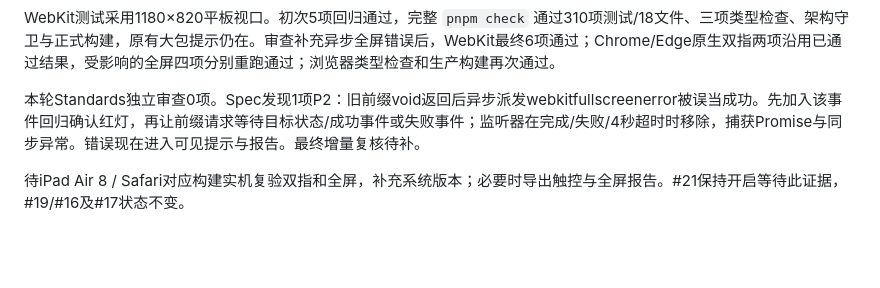
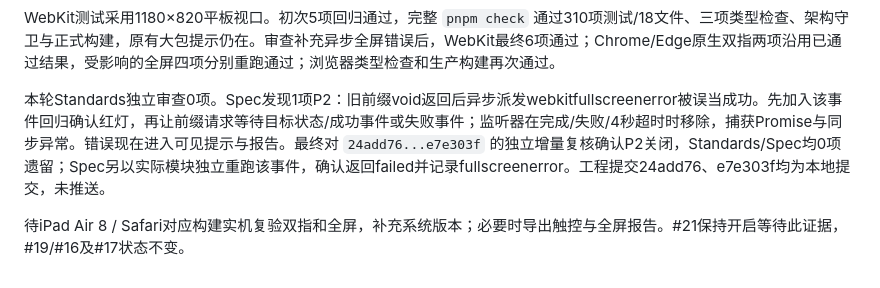
Before and after one commit to tee229/fakebombit, a Markdown page: docs/validation/issue-21-dual-touch.md, the part around the change. Rendered like a GitHub page; blank space fills up the shorter version.

Commit message:
docs: record final Safari fix validation and review (#21)

```diff
--- a/docs/validation/issue-21-dual-touch.md
+++ b/docs/validation/issue-21-dual-touch.md
@@ -48,6 +48,6 @@
 
 WebKit测试采用1180×820平板视口。初次5项回归通过，完整 `pnpm check` 通过310项测试/18文件、三项类型检查、架构守卫与正式构建，原有大包提示仍在。审查补充异步全屏错误后，WebKit最终6项通过；Chrome/Edge原生双指两项沿用已通过结果，受影响的全屏四项分别重跑通过；浏览器类型检查和生产构建再次通过。
 
-本轮Standards独立审查0项。Spec发现1项P2：旧前缀void返回后异步派发webkitfullscreenerror被误当成功。先加入该事件回归确认红灯，再让前缀请求等待目标状态/成功事件或失败事件；监听器在完成/失败/4秒超时时移除，捕获Promise与同步异常。错误现在进入可见提示与报告。最终增量复核待补。
+本轮Standards独立审查0项。Spec发现1项P2：旧前缀void返回后异步派发webkitfullscreenerror被误当成功。先加入该事件回归确认红灯，再让前缀请求等待目标状态/成功事件或失败事件；监听器在完成/失败/4秒超时时移除，捕获Promise与同步异常。错误现在进入可见提示与报告。最终对 `24add76...e7e303f` 的独立增量复核确认P2关闭，Standards/Spec均0项遗留；Spec另以实际模块独立重跑该事件，确认返回failed并记录fullscreenerror。工程提交24add76、e7e303f均为本地提交，未推送。
 
 待iPad Air 8 / Safari对应构建实机复验双指和全屏，补充系统版本；必要时导出触控与全屏报告。#21保持开启等待此证据，#19/#16及#17状态不变。
```
